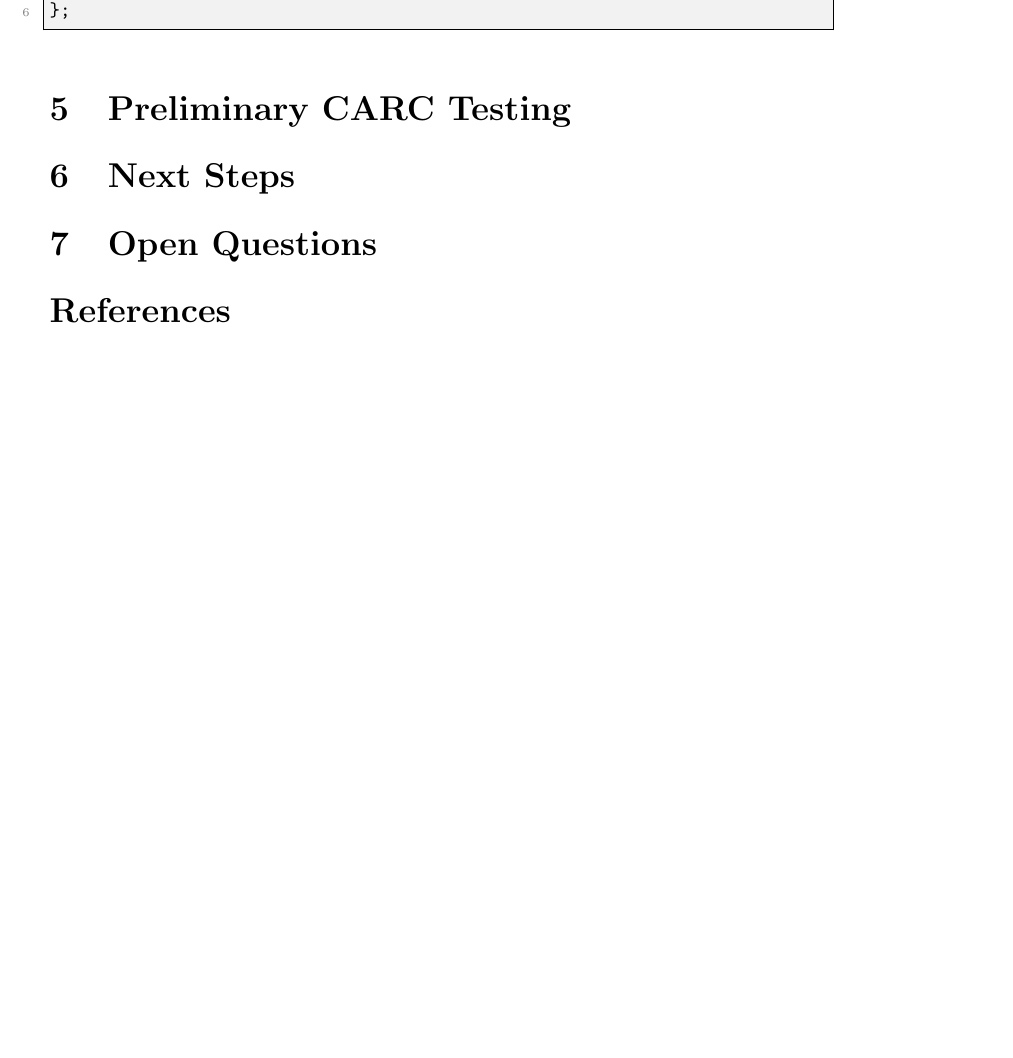
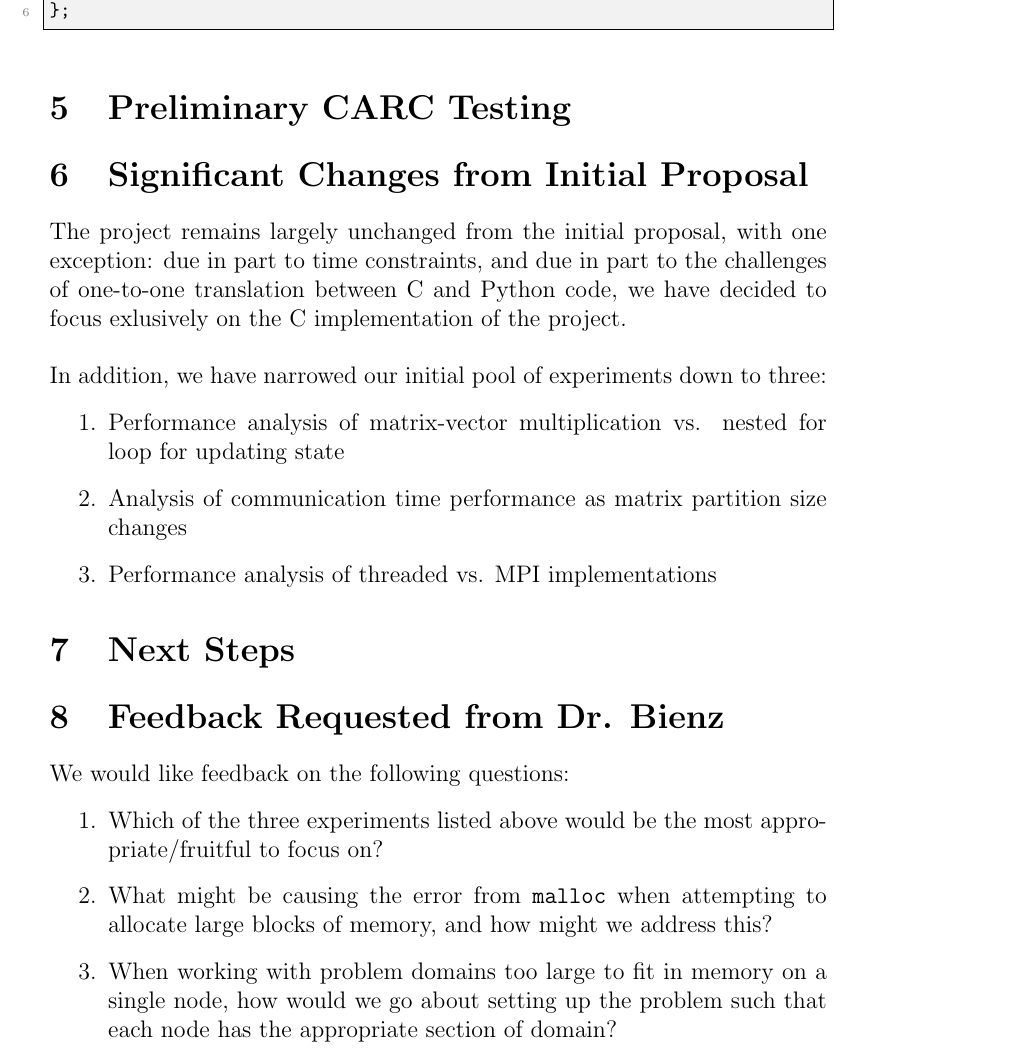
Before and after one commit to ratmonger/game_of_life, a LaTeX document (latex/progress.tex): part of page 4 of 4 before the commit and part of page 4 of 5 after it, cut so that both start at the same text, the shorter picture padded with empty space. Compiled offline with pdfLaTeX.

Commit message:
add feedback request and significant changes sections

```diff
--- a/latex/progress.tex
+++ b/latex/progress.tex
@@ -130,9 +130,29 @@ struct SparseCharVector {
 
 \section{Preliminary CARC Testing}
 
+\section{Significant Changes from Initial Proposal}
+
+The project remains largely unchanged from the initial proposal, with one exception: due in part to time constraints, and due in part to the challenges of one-to-one translation between C and Python code, we have decided to focus exlusively on the C implementation of the project. \\
+
+In addition, we have narrowed our initial pool of experiments down to three:
+
+\begin{enumerate}
+    \item Performance analysis of matrix-vector multiplication vs. nested for loop for updating state
+    \item Analysis of communication time performance as matrix partition size changes
+    \item Performance analysis of threaded vs. MPI implementations
+\end{enumerate}
+
 \section{Next Steps}
 
-\section{Open Questions}
+\section{Feedback Requested from Dr. Bienz}
+
+We would like feedback on the following questions:
+
+\begin{enumerate}
+    \item Which of the three experiments listed above would be the most appropriate/fruitful to focus on?
+    \item What might be causing the error from \texttt{malloc} when attempting to allocate large blocks of memory, and how might we address this?
+    \item When working with problem domains too large to fit in memory on a single node, how would we go about setting up the problem such that each node has the appropriate section of domain?
+\end{enumerate}
 
 \printbibliography[
 heading=bibintoc,
```
Also changed, not shown: Makefile, latex/progress.pdf.
